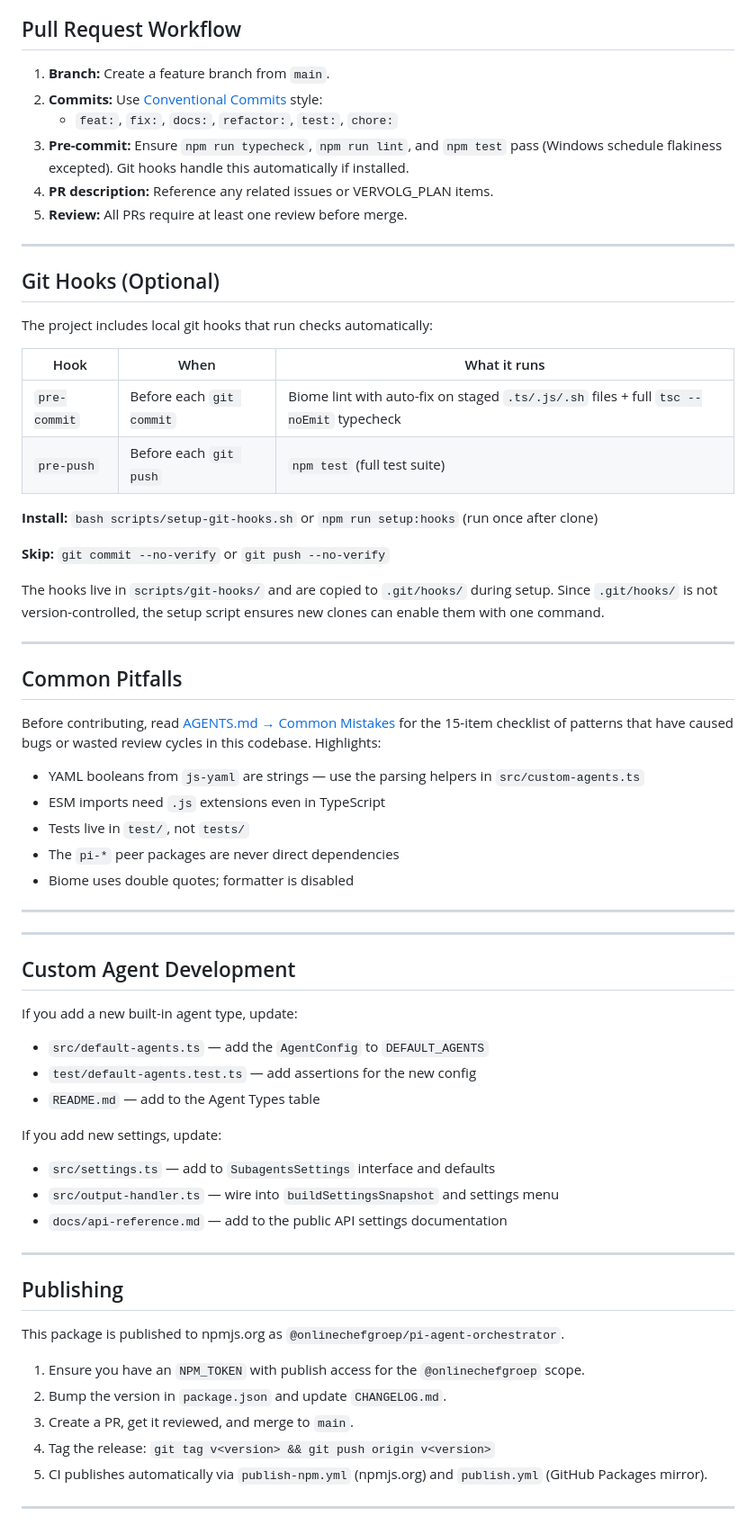
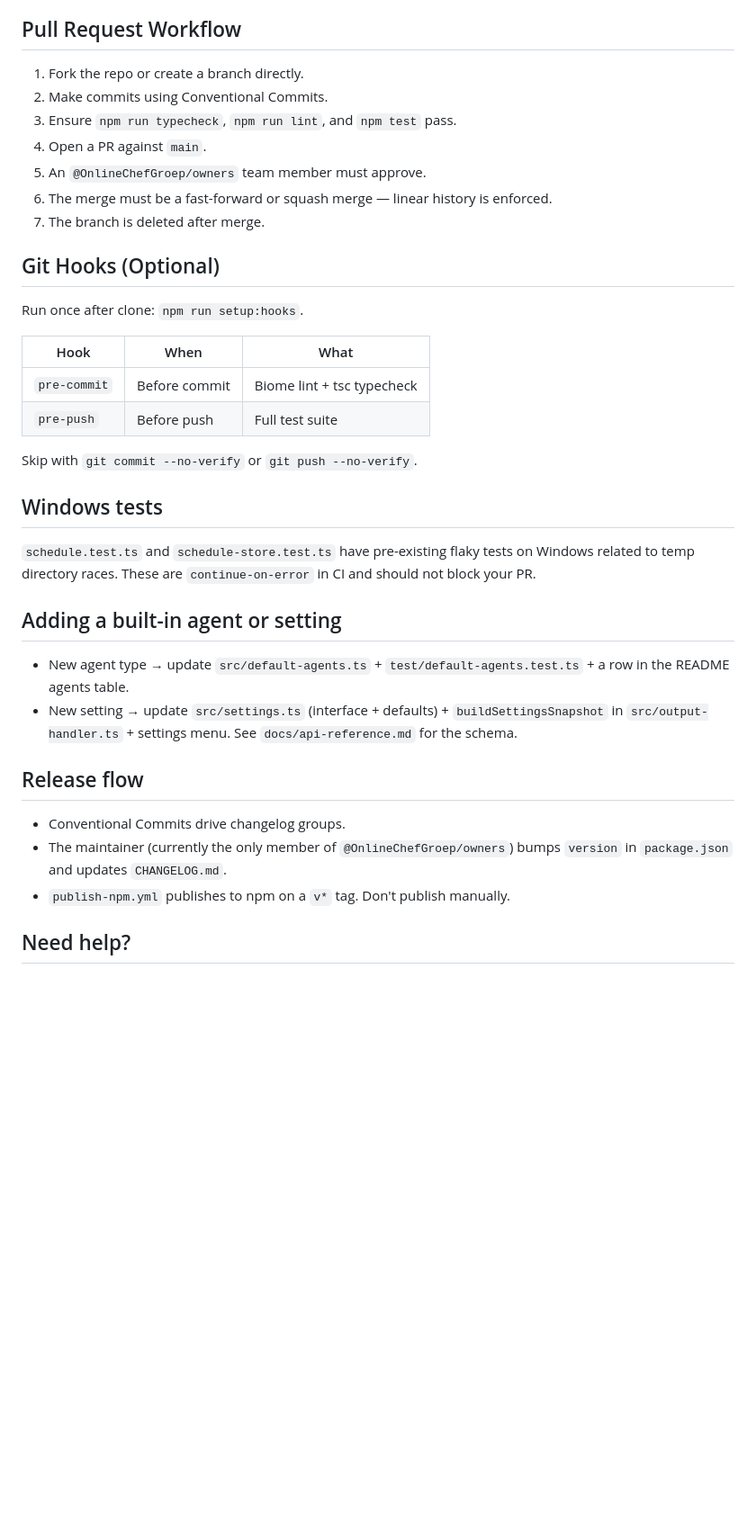
Before and after one commit to OnlineChefGroep/pi-agent-orchestrator, a Markdown page: CONTRIBUTING.md, the part around one of its changes. Shown at 90% size. GitHub-like rendering; blank space fills up the shorter version.

Commit message:
docs(contrib): org-only approval flow, TL;DR, and convention quick-ref

```diff
--- a/CONTRIBUTING.md
+++ b/CONTRIBUTING.md
@@ -145,71 +70,45 @@ npm test -- --coverage
 
 ## Pull Request Workflow
 
-1. **Branch:** Create a feature branch from `main`.
-2. **Commits:** Use [Conventional Commits](https://www.conventionalcommits.org/) style:
-   - `feat:`, `fix:`, `docs:`, `refactor:`, `test:`, `chore:`
-3. **Pre-commit:** Ensure `npm run typecheck`, `npm run lint`, and `npm test` pass (Windows schedule flakiness excepted). Git hooks handle this automatically if installed.
-4. **PR description:** Reference any related issues or VERVOLG_PLAN items.
-5. **Review:** All PRs require at least one review before merge.
-
----
+1. Fork the repo or create a branch directly.
+2. Make commits using Conventional Commits.
+3. Ensure `npm run typecheck`, `npm run lint`, and `npm test` pass.
+4. Open a PR against `main`.
+5. An `@OnlineChefGroep/owners` team member must approve.
+6. The merge must be a fast-forward or squash merge — linear history is enforced.
+7. The branch is deleted after merge.
 
 ## Git Hooks (Optional)
 
-The project includes local git hooks that run checks automatically:
+Run once after clone: `npm run setup:hooks`.
 
-| Hook | When | What it runs |
-|---|---|---|
-| `pre-commit` | Before each `git commit` | Biome lint with auto-fix on staged `.ts/.js/.sh` files + full `tsc --noEmit` typecheck |
-| `pre-push` | Before each `git push` | `npm test` (full test suite) |
+| Hook | When | What |
+| --- | --- | --- |
+| `pre-commit` | Before commit | Biome lint + tsc typecheck |
+| `pre-push` | Before push | Full test suite |
 
-**Install:** `bash scripts/setup-git-hooks.sh` or `npm run setup:hooks` (run once after clone)
+Skip with `git commit --no-verify` or `git push --no-verify`.
 
-**Skip:** `git commit --no-verify` or `git push --no-verify`
+## Windows tests
 
-The hooks live in `scripts/git-hooks/` and are copied to `.git/hooks/` during setup. Since `.git/hooks/` is not version-controlled, the setup script ensures new clones can enable them with one command.
+`schedule.test.ts` and `schedule-store.test.ts` have pre-existing flaky
+tests on Windows related to temp directory races. These are
+`continue-on-error` in CI and should not block your PR.
 
----
+## Adding a built-in agent or setting
 
-## Common Pitfalls
+- New agent type → update `src/default-agents.ts` +
+  `test/default-agents.test.ts` + a row in the README agents table.
+- New setting → update `src/settings.ts` (interface + defaults) +
+  `buildSettingsSnapshot` in `src/output-handler.ts` + settings menu.
+  See `docs/api-reference.md` for the schema.
 
-Before contributing, read [AGENTS.md → Common Mistakes](AGENTS.md#common-mistakes) for the 15-item checklist of patterns that have caused bugs or wasted review cycles in this codebase. Highlights:
+## Release flow
 
-- YAML booleans from `js-yaml` are strings — use the parsing helpers in `src/custom-agents.ts`
-- ESM imports need `.js` extensions even in TypeScript
-- Tests live in `test/`, not `tests/`
-- The `pi-*` peer packages are never direct dependencies
-- Biome uses double quotes; formatter is disabled
+- Conventional Commits drive changelog groups.
+- The maintainer (currently the only member of `@OnlineChefGroep/owners`)
+  bumps `version` in `package.json` and updates `CHANGELOG.md`.
+- `publish-npm.yml` publishes to npm on a `v*` tag. Don't publish manually.
 
----
+## Need help?
 
----
-
-## Custom Agent Development
-
-If you add a new built-in agent type, update:
-
-- `src/default-agents.ts` — add the `AgentConfig` to `DEFAULT_AGENTS`
-- `test/default-agents.test.ts` — add assertions for the new config
-- `README.md` — add to the Agent Types table
-
-If you add new settings, update:
-
-- `src/settings.ts` — add to `SubagentsSettings` interface and defaults
-- `src/output-handler.ts` — wire into `buildSettingsSnapshot` and settings menu
-- `docs/api-reference.md` — add to the public API settings documentation
-
----
-
-## Publishing
-
-This package is published to npmjs.org as `@onlinechefgroep/pi-agent-orchestrator`.
-
-1. Ensure you have an `NPM_TOKEN` with publish access for the `@onlinechefgroep` scope.
-2. Bump the version in `package.json` and update `CHANGELOG.md`.
-3. Create a PR, get it reviewed, and merge to `main`.
-4. Tag the release: `git tag v<version> && git push origin v<version>`
-5. CI publishes automatically via `publish-npm.yml` (npmjs.org) and `publish.yml` (GitHub Packages mirror).
-
----
-
```
Also changed, not shown: other parts of CONTRIBUTING.md (+52 -140 lines).
